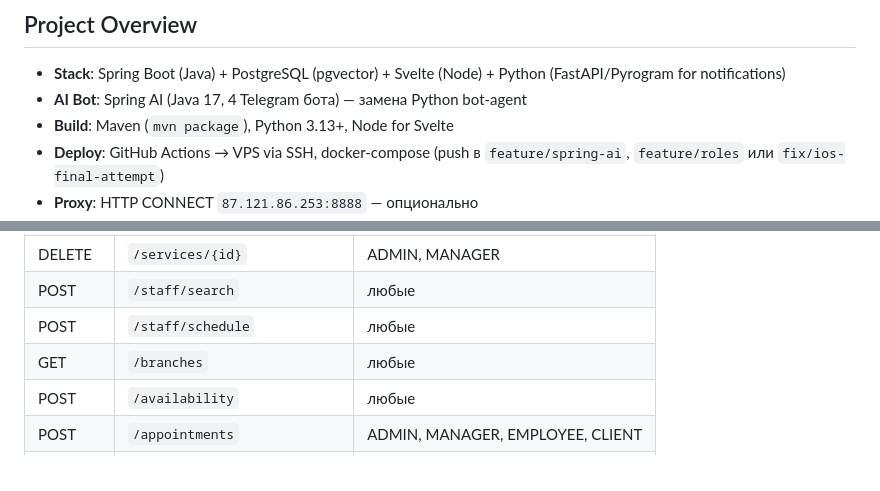
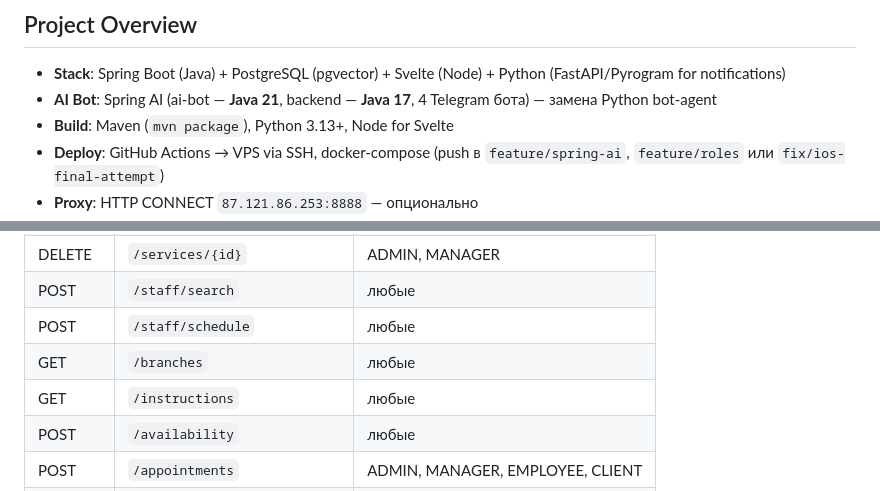
Before and after one commit to rgobov/crm, a Markdown page: AGENTS.md, 2 parts joined by grey strips. GitHub-like rendering.

```diff
--- a/AGENTS.md
+++ b/AGENTS.md
@@ -2,7 +2,7 @@
 
 ## Project Overview
 - **Stack**: Spring Boot (Java) + PostgreSQL (pgvector) + Svelte (Node) + Python (FastAPI/Pyrogram for notifications)
-- **AI Bot**: Spring AI (Java 17, 4 Telegram бота) — замена Python bot-agent
+- **AI Bot**: Spring AI (ai-bot — **Java 21**, backend — **Java 17**, 4 Telegram бота) — замена Python bot-agent
 - **Build**: Maven (`mvn package`), Python 3.13+, Node for Svelte
 - **Deploy**: GitHub Actions → VPS via SSH, docker-compose (push в `feature/spring-ai`, `feature/roles` или `fix/ios-final-attempt`)
 - **Proxy**: HTTP CONNECT `87.121.86.253:8888` — опционально
@@ -101,6 +101,7 @@ User → Telegram (bot_N) → Spring AI ai-bot (Java, 1 процесс, 4 бот
 | POST | `/staff/search` | любые |
 | POST | `/staff/schedule` | любые |
 | GET | `/branches` | любые |
+| GET | `/instructions` | любые |
 | POST | `/availability` | любые |
 | POST | `/appointments` | ADMIN, MANAGER, EMPLOYEE, CLIENT |
 | GET | `/appointments/{id}` | ADMIN, MANAGER, EMPLOYEE, CLIENT |
```
Also changed, not shown: other parts of AGENTS.md (+11 -10 lines).
